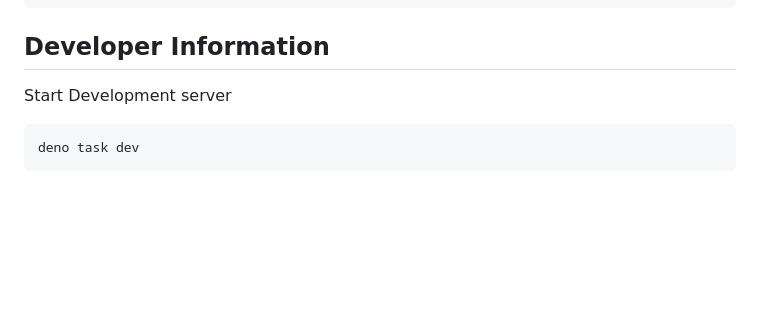
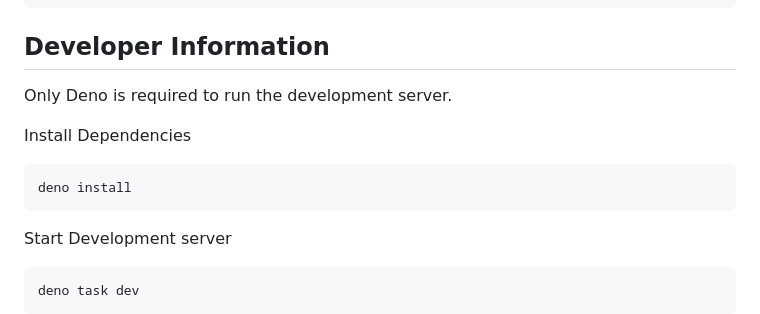
Before and after one commit to wrnrlr/prelude, a Markdown page: readme.md, the part around the change. Drawn GitHub-style; blank space fills up the shorter version.

Commit message:
Update readme dev instructions

````diff
--- a/readme.md
+++ b/readme.md
@@ -183,6 +183,13 @@ h(Router,[
 
 ## Developer Information
 
+Only Deno is required to run the development server.
+
+Install Dependencies
+```sh
+deno install
+```
+
 Start Development server
 
 ```sh
````
